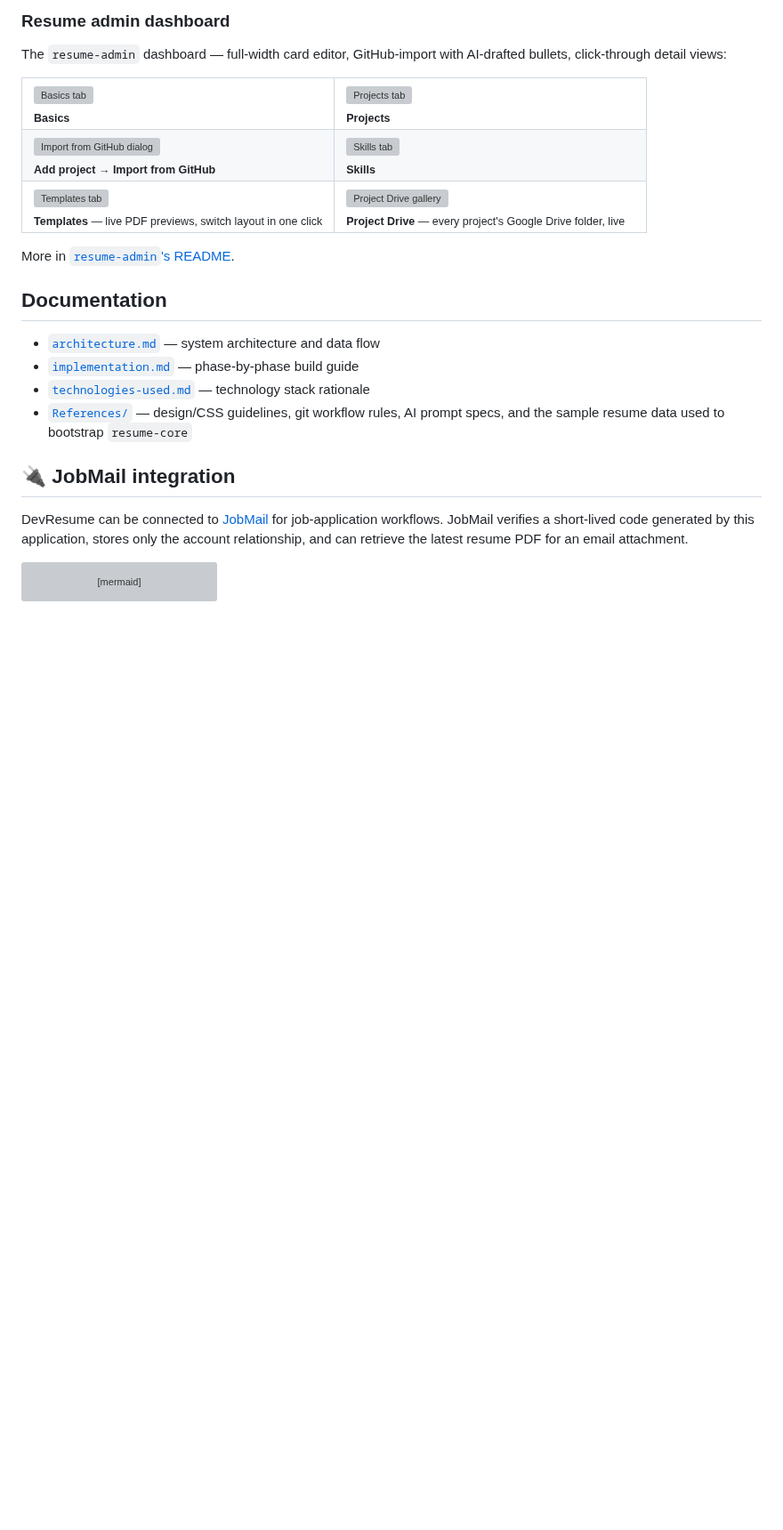
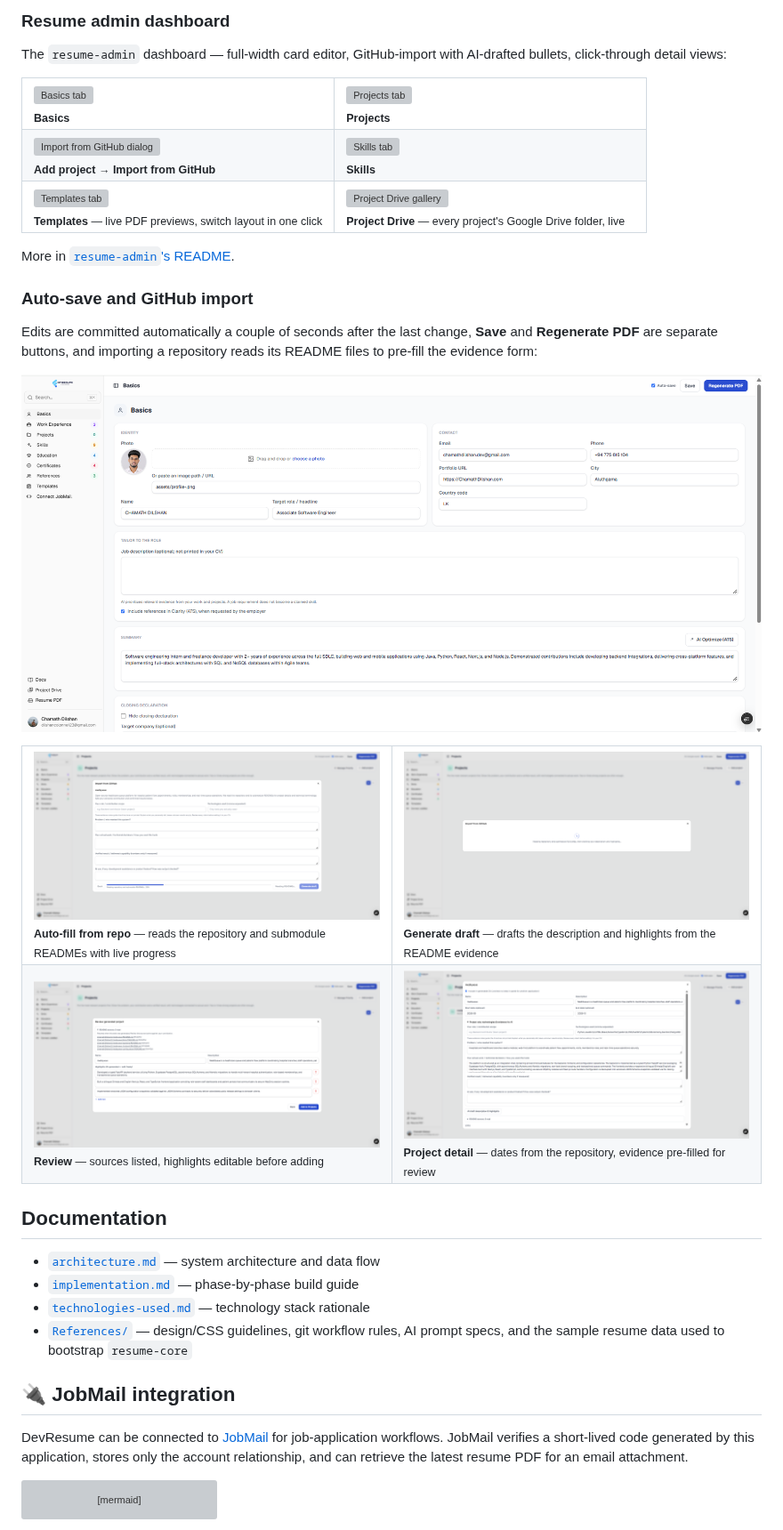
Before and after one commit to ChamathDilshanC/DevResume-Automation-Pipeline, a Markdown page: README.md, the part around the change. Shown at 89% size. GitHub-like rendering; pictures changed too: References/Screenshots/admin-basics-autosave.png (added), References/Screenshots/import-autofill-progress.png (added), References/Screenshots/import-generating-draft.png (added); blank space fills up the shorter version; grey boxes are pictures that could not be loaded.

Commit message:
docs: add auto-save and GitHub import screenshots; add Signal ATS template

```diff
--- a/README.md
+++ b/README.md
@@ -109,6 +109,25 @@ The `resume-admin` dashboard — full-width card editor, GitHub-import with AI-d
 
 More in [`resume-admin`'s README](https://github.com/ChamathDilshanC/resume-admin#screenshots).
 
+### Auto-save and GitHub import
+
+Edits are committed automatically a couple of seconds after the last change, **Save** and **Regenerate PDF** are separate buttons, and importing a repository reads its README files to pre-fill the evidence form:
+
+<p align="center">
+  <img src="References/Screenshots/admin-basics-autosave.png" alt="Admin dashboard header with Auto-save, Save and Regenerate PDF" width="100%" />
+</p>
+
+<table>
+<tr>
+<td width="50%"><img src="References/Screenshots/import-autofill-progress.png" alt="Import from GitHub with a live auto-fill progress bar" /><br/><sub><b>Auto-fill from repo</b> — reads the repository and submodule READMEs with live progress</sub></td>
+<td width="50%"><img src="References/Screenshots/import-generating-draft.png" alt="Generating the project draft" /><br/><sub><b>Generate draft</b> — drafts the description and highlights from the README evidence</sub></td>
+</tr>
+<tr>
+<td width="50%"><img src="References/Screenshots/import-review-generated-project.png" alt="Review generated project with README sources" /><br/><sub><b>Review</b> — sources listed, highlights editable before adding</sub></td>
+<td width="50%"><img src="References/Screenshots/project-detail-evidence.png" alt="Project detail with dates and pre-filled evidence" /><br/><sub><b>Project detail</b> — dates from the repository, evidence pre-filled for review</sub></td>
+</tr>
+</table>
+
 ## Documentation
 
 - [`architecture.md`](architecture.md) — system architecture and data flow
```
